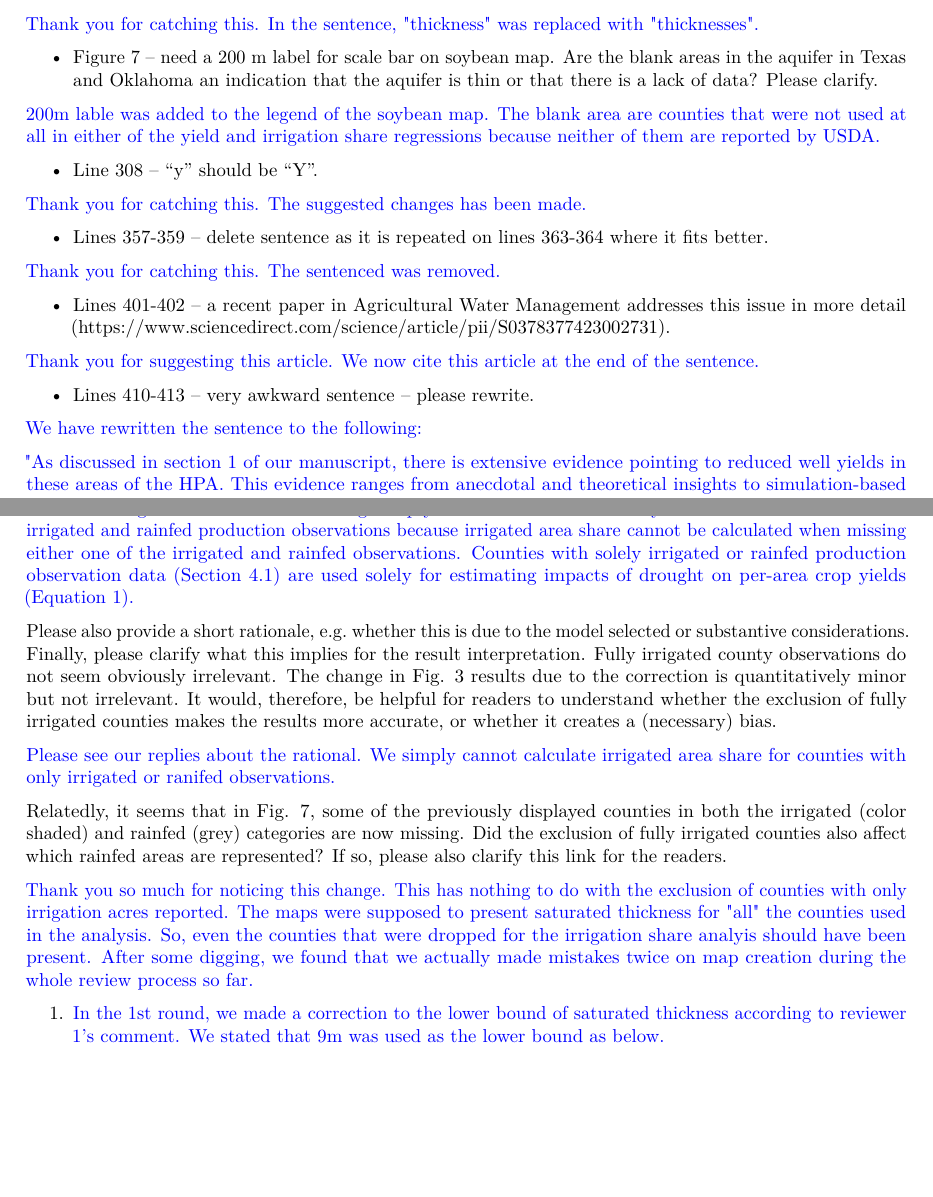
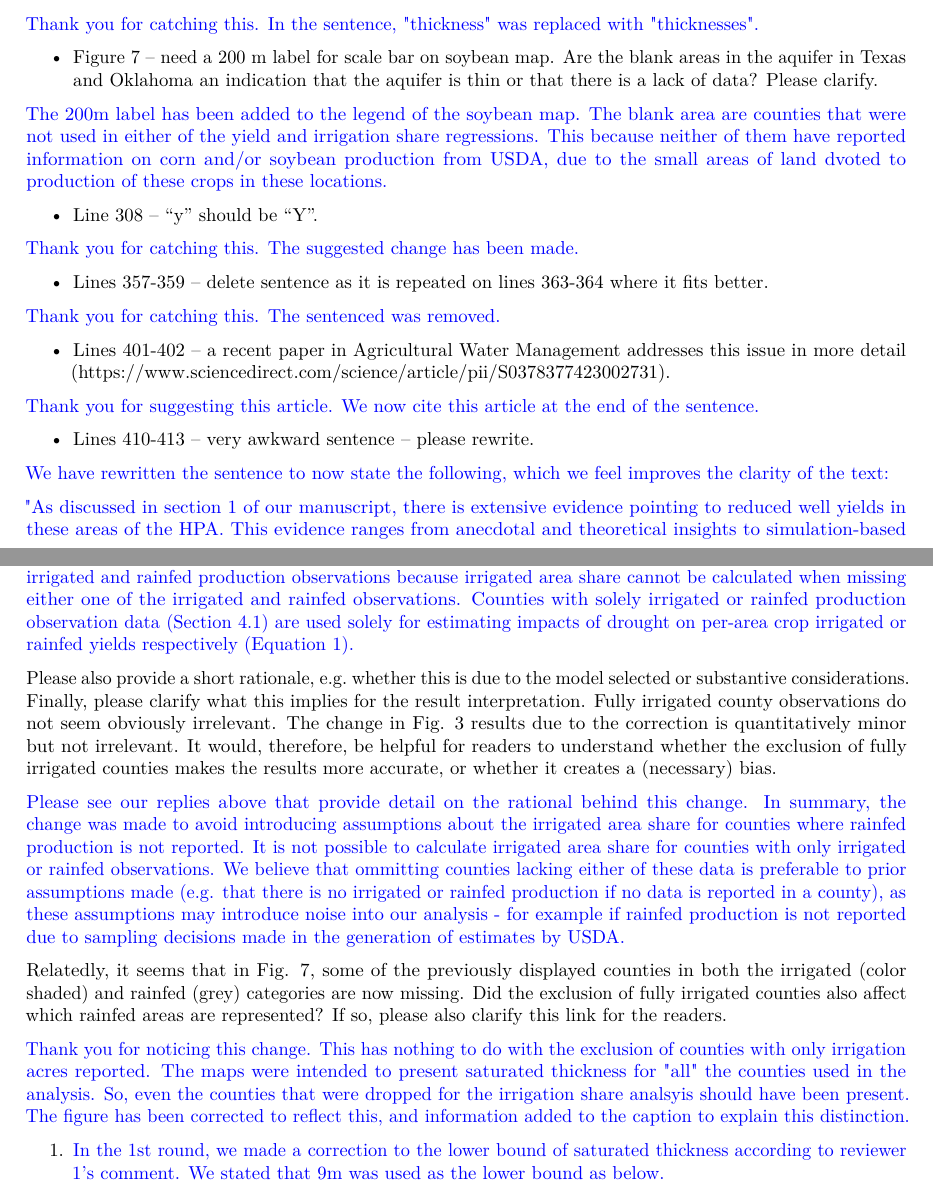
Before and after one commit to tmieno2/Drought-Production-Risk-Aquifer, a LaTeX document (Writing/NatureWater/3rdRoundRevision/replies/reply_to_reviewers_R3.tex): two parts of pages 1 and 3 of 3, joined at a grey line, cut so that both start at the same text, the shorter picture padded with empty space. Compiled offline with pdfLaTeX.

Commit message:
Tim's edits

```diff
--- a/Writing/NatureWater/3rdRoundRevision/replies/reply_to_reviewers_R3.tex
+++ b/Writing/NatureWater/3rdRoundRevision/replies/reply_to_reviewers_R3.tex
@@ -129,7 +129,7 @@ are as follows:
   the aquifer is thin or that there is a lack of data? Please clarify.
 \end{itemize}
 
-\textcolor{blue}{200m lable was added to the legend of the soybean map. The blank area are counties that were not used at all in either of the yield and irrigation share regressions because neither of them are reported by USDA.
+\textcolor{blue}{The 200m label has been added to the legend of the soybean map. The blank area are counties that were not used in either of the yield and irrigation share regressions. This because neither of them have reported information on corn and/or soybean production from USDA, due to the small areas of land dvoted to production of these crops in these locations.
 }
 
 \begin{itemize}
@@ -138,7 +138,7 @@ are as follows:
   Line 308 -- ``y'' should be ``Y''.
 \end{itemize}
 
-\textcolor{blue}{Thank you for catching this. The suggested changes has been made.}
+\textcolor{blue}{Thank you for catching this. The suggested change has been made.}
 
 \begin{itemize}
 \tightlist
@@ -165,7 +165,7 @@ are as follows:
   Lines 410-413 -- very awkward sentence -- please rewrite.
 \end{itemize}
 
-\textcolor{blue}{We have rewritten the sentence to the following:}
+\textcolor{blue}{We have rewritten the sentence to now state the following, which we feel improves the clarity of the text:}
 
 \textcolor{blue}{"As discussed in section 1 of our manuscript, there is extensive evidence pointing to reduced well yields in these areas of the HPA. This evidence ranges from anecdotal and theoretical insights to simulation-based studies. Collectively, they suggest that these restrictions significantly constrain farmers' ability to meet crop water demands during droughts."}
 
@@ -254,5 +254,5 @@ in the letter).
 
-\textcolor{blue}{Note that irrigated area share and average crop yield estimates use data only from counties that have both irrigated and rainfed production observations because irrigated area share cannot be calculated when missing either one of the irrigated and rainfed observations. Counties with solely irrigated or rainfed production observation data (Section 4.1) are used solely for estimating impacts of drought on per-area crop yields (Equation 1).}
+\textcolor{blue}{Note that irrigated area share and average crop yield estimates use data only from counties that have both irrigated and rainfed production observations because irrigated area share cannot be calculated when missing either one of the irrigated and rainfed observations. Counties with solely irrigated or rainfed production observation data (Section 4.1) are used solely for estimating impacts of drought on per-area crop irrigated or rainfed yields respectively (Equation 1).}
 
 Please also provide a short rationale, e.g.~whether this is due to the
 model selected or substantive considerations. Finally, please clarify
@@ -263,7 +263,7 @@ irrelevant. It would, therefore, be helpful for readers to understand
 whether the exclusion of fully irrigated counties makes the results more
 accurate, or whether it creates a (necessary) bias.
 
-\textcolor{blue}{Please see our replies about the rational. We simply cannot calculate irrigated area share for counties with only irrigated or ranifed observations.}
+\textcolor{blue}{Please see our replies above that provide detail on the rational behind this change. In summary, the change was made to avoid introducing assumptions about the irrigated area share for counties where rainfed production is not reported. It is not possible to calculate irrigated area share for counties with only irrigated or rainfed observations. We believe that ommitting counties lacking either of these data is preferable to prior assumptions made (e.g. that there is no irrigated or rainfed production if no data is reported in a county), as these assumptions may introduce noise into our analysis - for example if rainfed production is not reported due to sampling decisions made in the generation of estimates by USDA.}
 
 Relatedly, it seems that in Fig. 7, some of the previously displayed
 counties in both the irrigated (color shaded) and rainfed (grey)
@@ -271,7 +271,7 @@ categories are now missing. Did the exclusion of fully irrigated
 counties also affect which rainfed areas are represented? If so, please
 also clarify this link for the readers.
 
-\textcolor{blue}{Thank you so much for noticing this change. This has nothing to do with the exclusion of counties with only irrigation acres reported. The maps were supposed to present saturated thickness for "all" the counties used in the analysis. So, even the counties that were dropped for the irrigation share analyis should have been present. After some digging, we found that we actually made mistakes twice on map creation during the whole review process so far.}
+\textcolor{blue}{Thank you for noticing this change. This has nothing to do with the exclusion of counties with only irrigation acres reported. The maps were intended to present saturated thickness for "all" the counties used in the analysis. So, even the counties that were dropped for the irrigation share analsyis should have been present. The figure has been corrected to reflect this, and information added to the caption to explain this distinction.}
 
 \begin{enumerate}
 \def\labelenumi{\arabic{enumi}.}
```
Also changed, not shown: Writing/NatureWater/3rdRoundRevision/replies/reply_to_reviewers_R3.tex (8 more changed lines).
